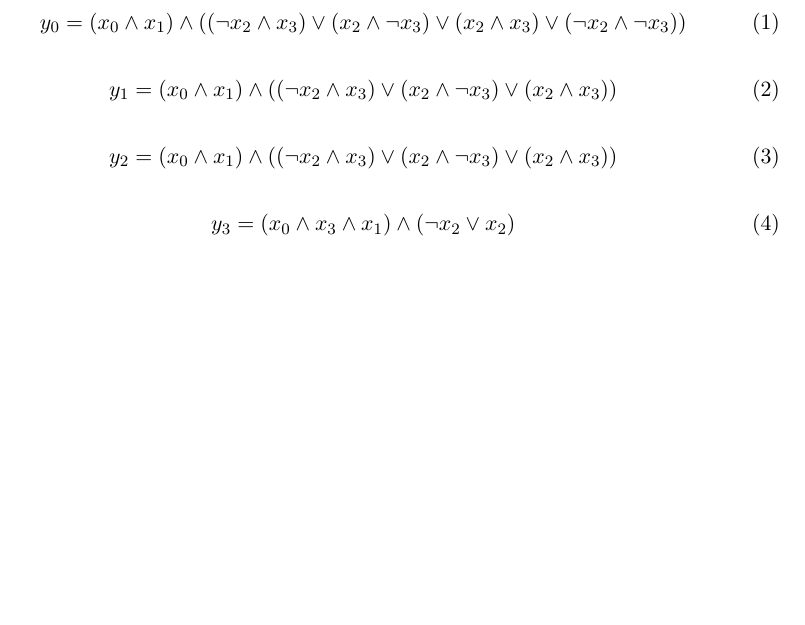
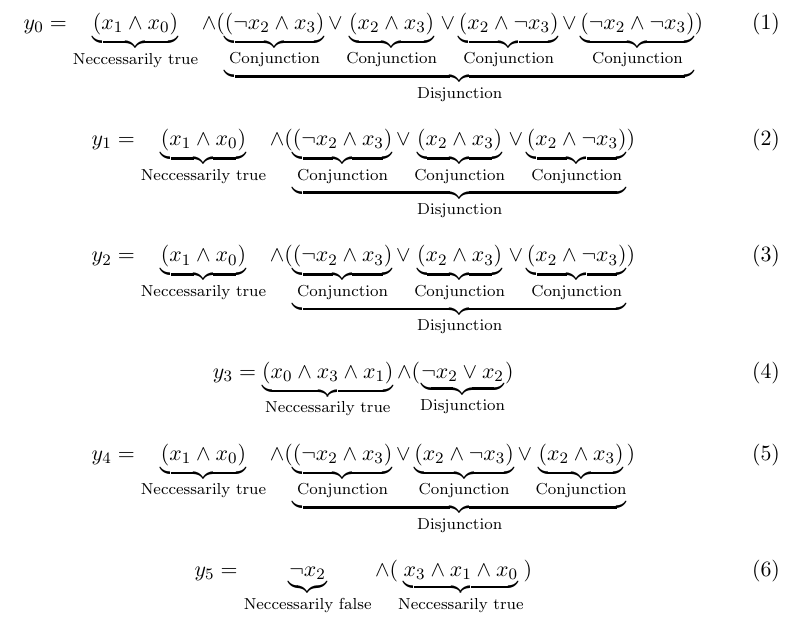
Before and after one commit to NormanTUD/CSVTruthTableToLaTeXEquations, a LaTeX document (latex_simplify.tex): part of the page, cut so that both start at the same text, the shorter picture padded with empty space. Compiled offline with pdfLaTeX.

Commit message:
added underbrace option

```diff
--- a/latex_simplify.tex
+++ b/latex_simplify.tex
@@ -3,19 +5,27 @@
 \begin{document}
 
 \begin{equation}
-	y_0 = (x_0 \wedge x_1) \wedge (( \lnot x_2 \wedge x_3) \lor (x_2 \wedge  \lnot x_3) \lor (x_2 \wedge x_3) \lor ( \lnot x_2 \wedge  \lnot x_3))
+	y_0 = \underbrace{\left(x_1 \wedge x_0\right)}_{\text{Neccessarily true}} \wedge (\underbrace{\underbrace{\left( \lnot x_2 \wedge x_3\right)}_{\text{Conjunction}} \lor \underbrace{\left(x_2 \wedge x_3\right)}_{\text{Conjunction}} \lor \underbrace{\left(x_2 \wedge  \lnot x_3\right)}_{\text{Conjunction}} \lor \underbrace{\left( \lnot x_2 \wedge  \lnot x_3\right)}_{\text{Conjunction}}}_{\text{Disjunction}})
 \end{equation}
 
 \begin{equation}
-	y_1 = (x_0 \wedge x_1) \wedge (( \lnot x_2 \wedge x_3) \lor (x_2 \wedge  \lnot x_3) \lor (x_2 \wedge x_3))
+	y_1 = \underbrace{\left(x_1 \wedge x_0\right)}_{\text{Neccessarily true}} \wedge (\underbrace{\underbrace{\left( \lnot x_2 \wedge x_3\right)}_{\text{Conjunction}} \lor \underbrace{\left(x_2 \wedge x_3\right)}_{\text{Conjunction}} \lor \underbrace{\left(x_2 \wedge  \lnot x_3\right)}_{\text{Conjunction}}}_{\text{Disjunction}})
 \end{equation}
 
 \begin{equation}
-	y_2 = (x_0 \wedge x_1) \wedge (( \lnot x_2 \wedge x_3) \lor (x_2 \wedge  \lnot x_3) \lor (x_2 \wedge x_3))
+	y_2 = \underbrace{\left(x_1 \wedge x_0\right)}_{\text{Neccessarily true}} \wedge (\underbrace{\underbrace{\left( \lnot x_2 \wedge x_3\right)}_{\text{Conjunction}} \lor \underbrace{\left(x_2 \wedge x_3\right)}_{\text{Conjunction}} \lor \underbrace{\left(x_2 \wedge  \lnot x_3\right)}_{\text{Conjunction}}}_{\text{Disjunction}})
 \end{equation}
 
 \begin{equation}
-	y_3 = (x_0 \wedge x_3 \wedge x_1) \wedge ( \lnot x_2 \lor x_2)
+	y_3 = \underbrace{\left(x_0 \wedge x_3 \wedge x_1\right)}_{\text{Neccessarily true}} \wedge (\underbrace{ \lnot x_2 \lor x_2}_{\text{Disjunction}})
+\end{equation}
+
+\begin{equation}
+	y_4 = \underbrace{\left(x_1 \wedge x_0\right)}_{\text{Neccessarily true}} \wedge (\underbrace{\underbrace{\left( \lnot x_2 \wedge x_3\right)}_{\text{Conjunction}} \lor \underbrace{\left(x_2 \wedge  \lnot x_3\right)}_{\text{Conjunction}} \lor \underbrace{\left(x_2 \wedge x_3\right)}_{\text{Conjunction}}}_{\text{Disjunction}})
+\end{equation}
+
+\begin{equation}
+	y_5 = \underbrace{ \lnot x_2}_{\text{Neccessarily false}} \wedge (\underbrace{x_3 \wedge x_1 \wedge x_0}_{\text{Neccessarily true}})
 \end{equation}
 
 \end{document}
```
Also changed, not shown: test.csv (+9 -9 lines), latex_simplify.pdf, latex_simplify.tex (2 more changed lines), 1 other file.
